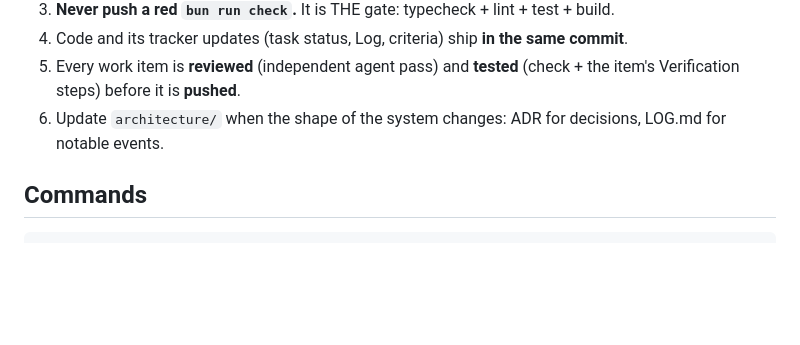
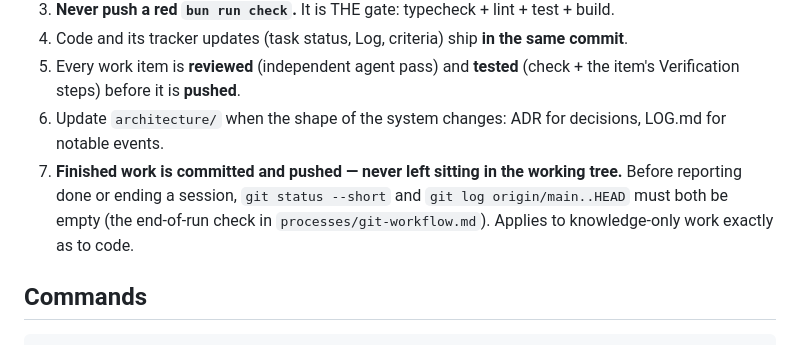
Before and after one commit to flooper68/jazz-master, a Markdown page: CLAUDE.md, the part around the change. GitHub-like rendering; blank space fills up the shorter version.

Commit message:
work: hard rule 7 — finished work is committed and pushed
Promotes the end-of-run check from processes/git-workflow.md into CLAUDE.md's
hard rules: it was only read when a session entered the git/dev-loop processes,
so work done outside them could end a session uncommitted. Hard rules load in
every session.

Co-Authored-By: Claude Fable 5 <noreply@anthropic.com>

```diff
--- a/CLAUDE.md
+++ b/CLAUDE.md
@@ -41,6 +41,7 @@ Web app that helps guitarists practice jazz: chord voicings, ii–V–I drills,
 4. Code and its tracker updates (task status, Log, criteria) ship **in the same commit**.
 5. Every work item is **reviewed** (independent agent pass) and **tested** (check + the item's Verification steps) before it is **pushed**.
 6. Update `architecture/` when the shape of the system changes: ADR for decisions, LOG.md for notable events.
+7. **Finished work is committed and pushed — never left sitting in the working tree.** Before reporting done or ending a session, `git status --short` and `git log origin/main..HEAD` must both be empty (the end-of-run check in `processes/git-workflow.md`). Applies to knowledge-only work exactly as to code.
 
 ## Commands
 
```
